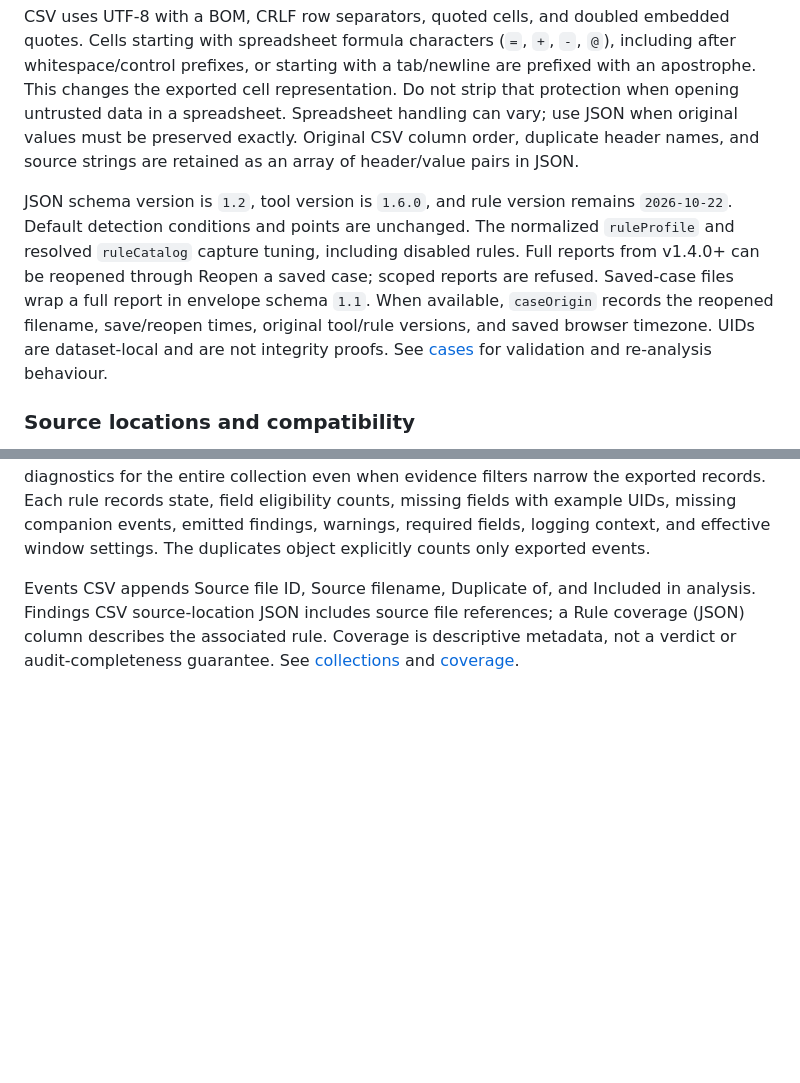
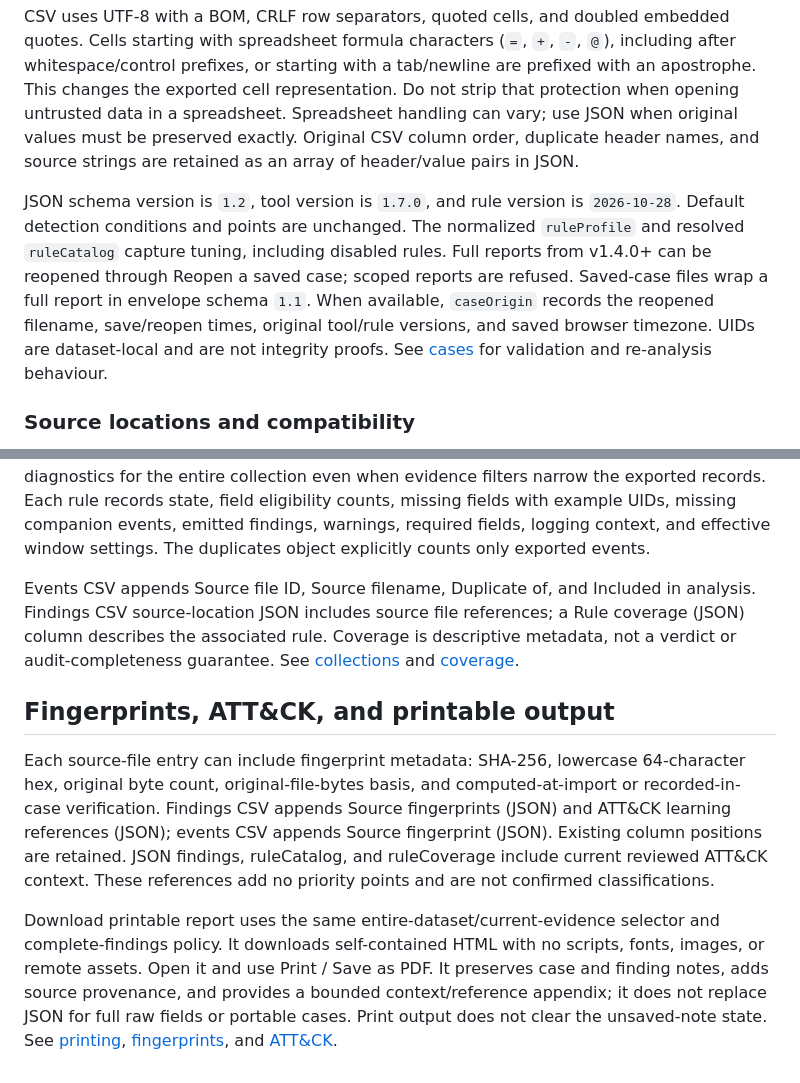
Before and after one commit to Namitesh07/windows-security-event-log-triage-tool, a Markdown page: docs/reports.md, 2 parts joined by grey strips. Rendered like a GitHub page; blank space fills up the shorter version.

Commit message:
Document printable investigation reports and export scopes

```diff
--- a/docs/reports.md
+++ b/docs/reports.md
@@ -45,7 +45,7 @@ Case context is included in either scope. JSON coverage and parsing diagnostics
 
 CSV uses UTF-8 with a BOM, CRLF row separators, quoted cells, and doubled embedded quotes. Cells starting with spreadsheet formula characters (`=`, `+`, `-`, `@`), including after whitespace/control prefixes, or starting with a tab/newline are prefixed with an apostrophe. This changes the exported cell representation. Do not strip that protection when opening untrusted data in a spreadsheet. Spreadsheet handling can vary; use JSON when original values must be preserved exactly. Original CSV column order, duplicate header names, and source strings are retained as an array of header/value pairs in JSON.
 
-JSON schema version is `1.2`, tool version is `1.6.0`, and rule version remains `2026-10-22`. Default detection conditions and points are unchanged. The normalized `ruleProfile` and resolved `ruleCatalog` capture tuning, including disabled rules. Full reports from v1.4.0+ can be reopened through Reopen a saved case; scoped reports are refused. Saved-case files wrap a full report in envelope schema `1.1`. When available, `caseOrigin` records the reopened filename, save/reopen times, original tool/rule versions, and saved browser timezone. UIDs are dataset-local and are not integrity proofs. See [cases](cases.md) for validation and re-analysis behaviour.
+JSON schema version is `1.2`, tool version is `1.7.0`, and rule version is `2026-10-28`. Default detection conditions and points are unchanged. The normalized `ruleProfile` and resolved `ruleCatalog` capture tuning, including disabled rules. Full reports from v1.4.0+ can be reopened through Reopen a saved case; scoped reports are refused. Saved-case files wrap a full report in envelope schema `1.1`. When available, `caseOrigin` records the reopened filename, save/reopen times, original tool/rule versions, and saved browser timezone. UIDs are dataset-local and are not integrity proofs. See [cases](cases.md) for validation and re-analysis behaviour.
 
 ### Source locations and compatibility
 
@@ -76,3 +76,9 @@ The source.files manifest lists every original filename, source ID, format, size
 JSON adds ruleCoverage with a ruleCoverageScope label. UI exports include coverage and diagnostics for the entire collection even when evidence filters narrow the exported records. Each rule records state, field eligibility counts, missing fields with example UIDs, missing companion events, emitted findings, warnings, required fields, logging context, and effective window settings. The duplicates object explicitly counts only exported events.
 
 Events CSV appends Source file ID, Source filename, Duplicate of, and Included in analysis. Findings CSV source-location JSON includes source file references; a Rule coverage (JSON) column describes the associated rule. Coverage is descriptive metadata, not a verdict or audit-completeness guarantee. See [collections](collections.md) and [coverage](coverage.md).
+
+## Fingerprints, ATT&CK, and printable output
+
+Each source-file entry can include fingerprint metadata: SHA-256, lowercase 64-character hex, original byte count, original-file-bytes basis, and computed-at-import or recorded-in-case verification. Findings CSV appends Source fingerprints (JSON) and ATT&CK learning references (JSON); events CSV appends Source fingerprint (JSON). Existing column positions are retained. JSON findings, ruleCatalog, and ruleCoverage include current reviewed ATT&CK context. These references add no priority points and are not confirmed classifications.
+
+Download printable report uses the same entire-dataset/current-evidence selector and complete-findings policy. It downloads self-contained HTML with no scripts, fonts, images, or remote assets. Open it and use Print / Save as PDF. It preserves case and finding notes, adds source provenance, and provides a bounded context/reference appendix; it does not replace JSON for full raw fields or portable cases. Print output does not clear the unsaved-note state. See [printing](printing.md), [fingerprints](fingerprints.md), and [ATT&CK](attack.md).
```
Also changed, not shown: docs/printing.md (added, +25 -0 lines).
